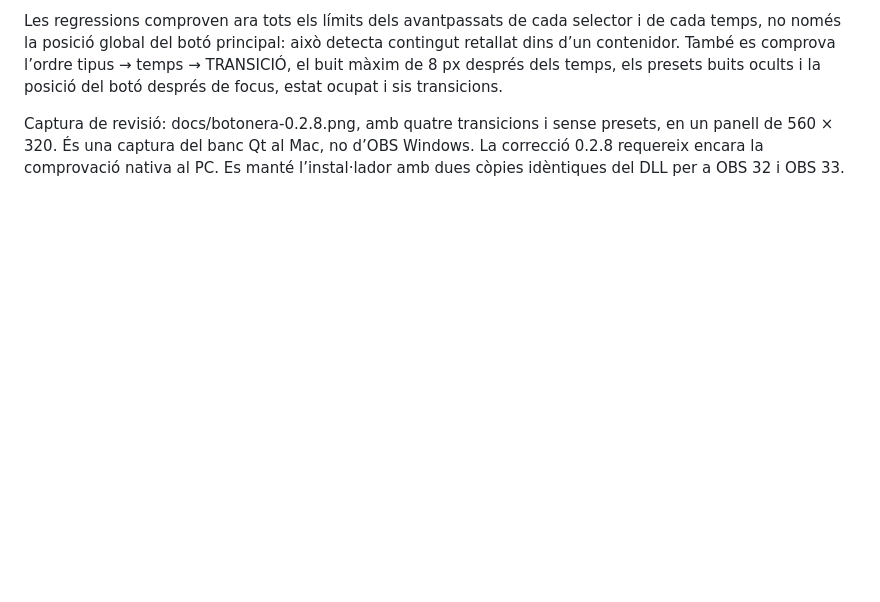
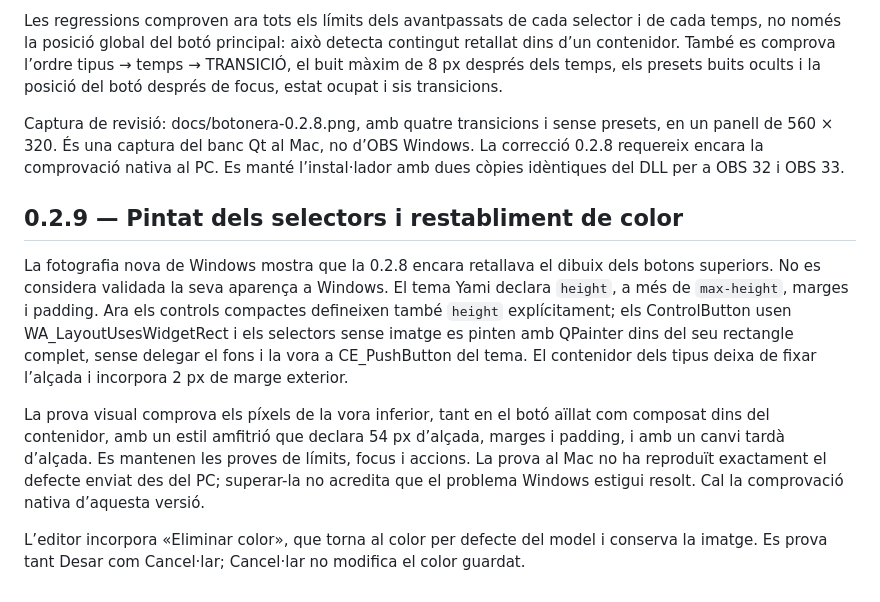
Before and after one commit to lughdailh/obs-control-deck, a Markdown page: docs/VALIDACIO.md, the part around the change. Rendered like a GitHub page; blank space fills up the shorter version.

```diff
--- a/docs/VALIDACIO.md
+++ b/docs/VALIDACIO.md
@@ -395,3 +395,12 @@ La prova real de la 0.2.7 enviada per l’usuari mostra que el repartiment en mi
 Les regressions comproven ara tots els límits dels avantpassats de cada selector i de cada temps, no només la posició global del botó principal: això detecta contingut retallat dins d’un contenidor. També es comprova l’ordre tipus → temps → TRANSICIÓ, el buit màxim de 8 px després dels temps, els presets buits ocults i la posició del botó després de focus, estat ocupat i sis transicions.
 
 Captura de revisió: docs/botonera-0.2.8.png, amb quatre transicions i sense presets, en un panell de 560 × 320. És una captura del banc Qt al Mac, no d’OBS Windows. La correcció 0.2.8 requereix encara la comprovació nativa al PC. Es manté l’instal·lador amb dues còpies idèntiques del DLL per a OBS 32 i OBS 33.
+
+
+## 0.2.9 — Pintat dels selectors i restabliment de color
+
+La fotografia nova de Windows mostra que la 0.2.8 encara retallava el dibuix dels botons superiors. No es considera validada la seva aparença a Windows. El tema Yami declara `height`, a més de `max-height`, marges i padding. Ara els controls compactes defineixen també `height` explícitament; els ControlButton usen WA_LayoutUsesWidgetRect i els selectors sense imatge es pinten amb QPainter dins del seu rectangle complet, sense delegar el fons i la vora a CE_PushButton del tema. El contenidor dels tipus deixa de fixar l’alçada i incorpora 2 px de marge exterior.
+
+La prova visual comprova els píxels de la vora inferior, tant en el botó aïllat com composat dins del contenidor, amb un estil amfitrió que declara 54 px d’alçada, marges i padding, i amb un canvi tardà d’alçada. Es mantenen les proves de límits, focus i accions. La prova al Mac no ha reproduït exactament el defecte enviat des del PC; superar-la no acredita que el problema Windows estigui resolt. Cal la comprovació nativa d’aquesta versió.
+
+L’editor incorpora «Eliminar color», que torna al color per defecte del model i conserva la imatge. Es prova tant Desar com Cancel·lar; Cancel·lar no modifica el color guardat.
```
Also changed, not shown: README.md (+13 -9 lines), packaging/README.md (+1 -1 lines), docs/botonera-0.2.9.png (added), 4 other files.
